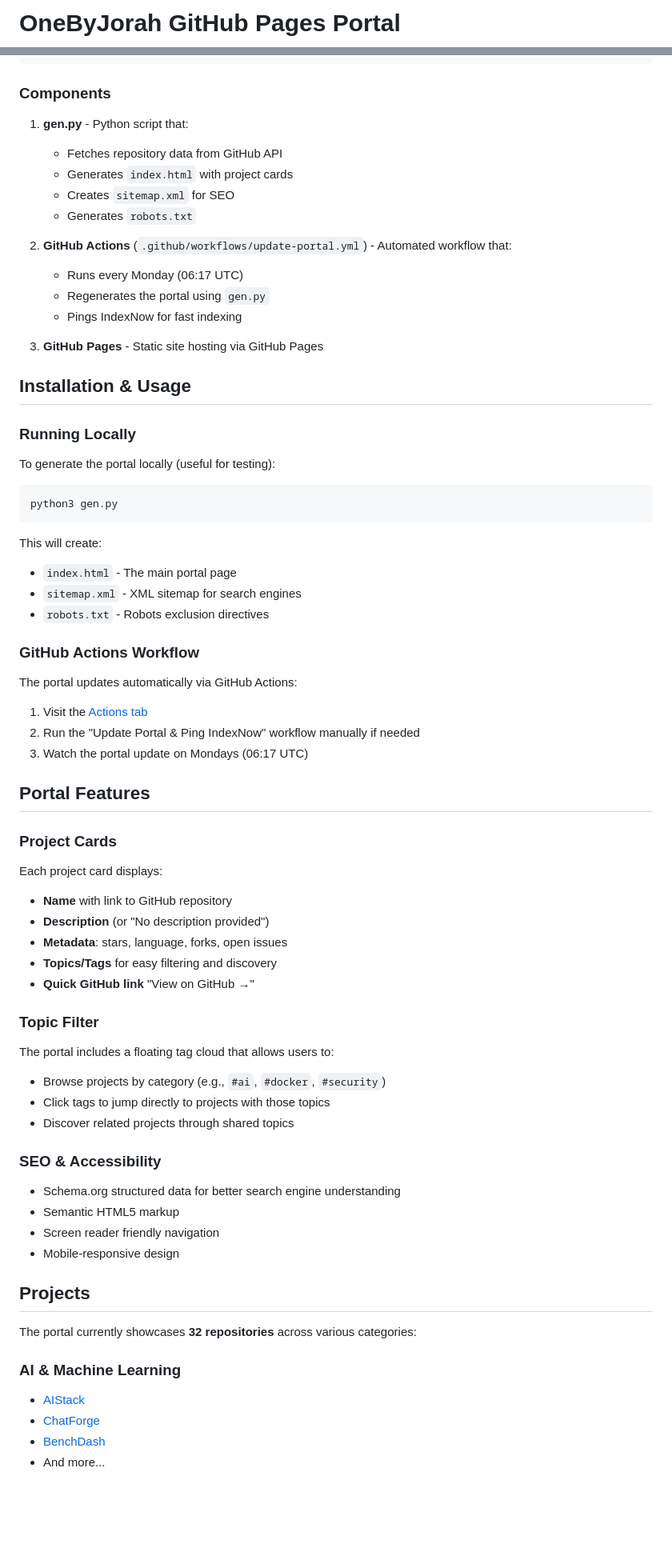
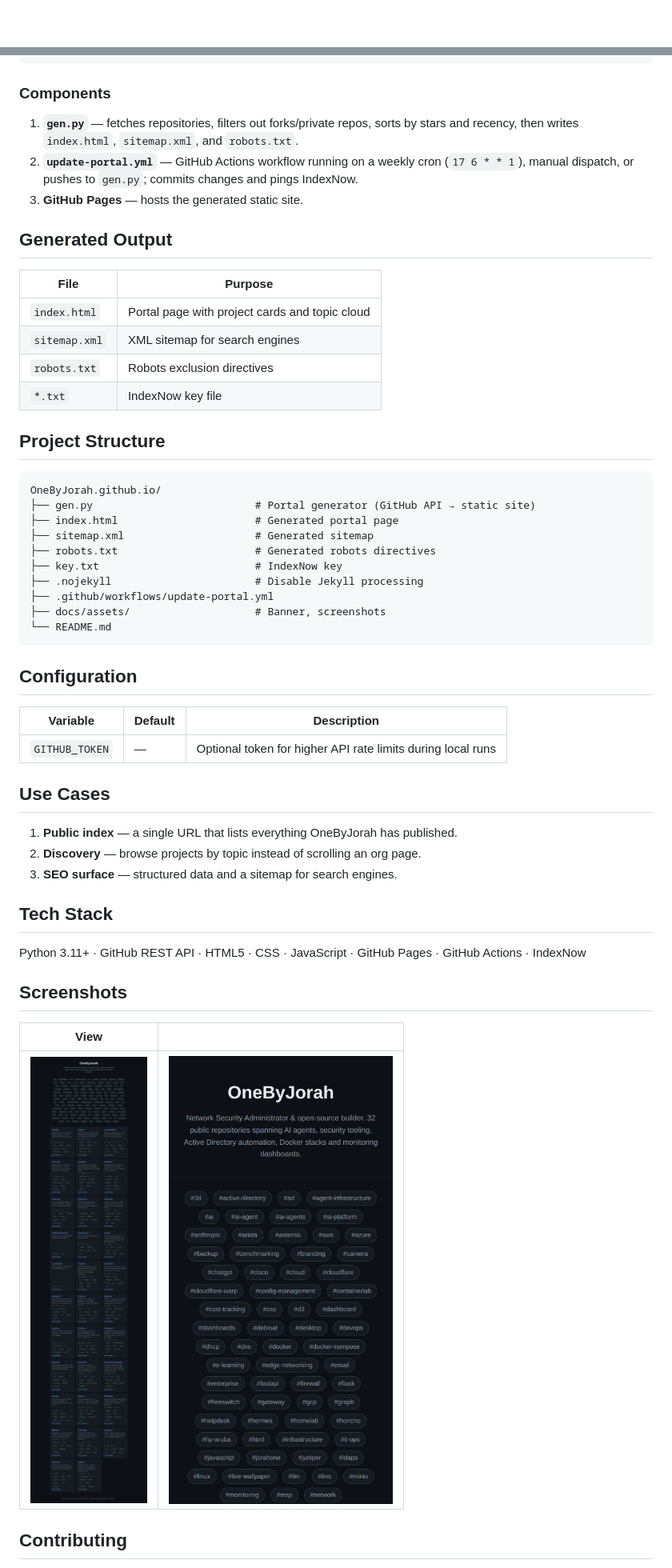
Before and after one commit to OneByJorah/OneByJorah.github.io, a Markdown page: README.md, 2 parts joined by grey strips. Shown at 80% size. Rendered like a GitHub page; pictures changed too: docs/screenshots/main.mobile.png (added), docs/screenshots/main.viewport.full.png (added); blank space fills up the shorter version.

Commit message:
docs: trending README, real screenshots, per-repo branding, badges and topics
Co-Authored-By: opencode <opencode@opencode.ai>

````diff
--- a/README.md
+++ b/README.md
@@ -1,2 +1,2 @@
-# OneByJorah GitHub Pages Portal
+<div align="center">
 
@@ -33,74 +59,55 @@ This repository hosts the **OneByJorah GitHub Pages portal** (`onebyjorah.github
 
 ### Components
 
-1. **gen.py** - Python script that:
-   - Fetches repository data from GitHub API
-   - Generates `index.html` with project cards
-   - Creates `sitemap.xml` for SEO
-   - Generates `robots.txt`
+1. **`gen.py`** — fetches repositories, filters out forks/private repos, sorts by stars and recency, then writes `index.html`, `sitemap.xml`, and `robots.txt`.
+2. **`update-portal.yml`** — GitHub Actions workflow running on a weekly cron (`17 6 * * 1`), manual dispatch, or pushes to `gen.py`; commits changes and pings IndexNow.
+3. **GitHub Pages** — hosts the generated static site.
 
-2. **GitHub Actions** (`.github/workflows/update-portal.yml`) - Automated workflow that:
-   - Runs every Monday (06:17 UTC)
-   - Regenerates the portal using `gen.py`
-   - Pings IndexNow for fast indexing
+## Generated Output
 
-3. **GitHub Pages** - Static site hosting via GitHub Pages
+| File | Purpose |
+|------|---------|
+| `index.html` | Portal page with project cards and topic cloud |
+| `sitemap.xml` | XML sitemap for search engines |
+| `robots.txt` | Robots exclusion directives |
+| `*.txt` | IndexNow key file |
 
-## Installation & Usage
+## Project Structure
 
-### Running Locally
-
-To generate the portal locally (useful for testing):
-
-```bash
-python3 gen.py
+```
+OneByJorah.github.io/
+├── gen.py                          # Portal generator (GitHub API → static site)
+├── index.html                      # Generated portal page
+├── sitemap.xml                     # Generated sitemap
+├── robots.txt                      # Generated robots directives
+├── key.txt                         # IndexNow key
+├── .nojekyll                       # Disable Jekyll processing
+├── .github/workflows/update-portal.yml
+├── docs/assets/                    # Banner, screenshots
+└── README.md
 ```
 
-This will create:
-- `index.html` - The main portal page
-- `sitemap.xml` - XML sitemap for search engines
-- `robots.txt` - Robots exclusion directives
+## Configuration
 
-### GitHub Actions Workflow
+| Variable | Default | Description |
+|----------|---------|-------------|
+| `GITHUB_TOKEN` | — | Optional token for higher API rate limits during local runs |
 
-The portal updates automatically via GitHub Actions:
+## Use Cases
 
-1. Visit the [Actions tab](https://github.com/OneByJorah/OneByJorah.github.io/actions)
-2. Run the "Update Portal & Ping IndexNow" workflow manually if needed
-3. Watch the portal update on Mondays (06:17 UTC)
+1. **Public index** — a single URL that lists everything OneByJorah has published.
+2. **Discovery** — browse projects by topic instead of scrolling an org page.
+3. **SEO surface** — structured data and a sitemap for search engines.
 
-## Portal Features
+## Tech Stack
 
-### Project Cards
+Python 3.11+ · GitHub REST API · HTML5 · CSS · JavaScript · GitHub Pages · GitHub Actions · IndexNow
 
-Each project card displays:
-- **Name** with link to GitHub repository
-- **Description** (or "No description provided")
-- **Metadata**: stars, language, forks, open issues
-- **Topics/Tags** for easy filtering and discovery
-- **Quick GitHub link** "View on GitHub →"
+## Screenshots
 
-### Topic Filter
+| View | |
+|---|---|
+| ![main viewport](docs/screenshots/main.viewport.full.png) | ![mobile](docs/screenshots/main.mobile.png) |
 
-The portal includes a floating tag cloud that allows users to:
-- Browse projects by category (e.g., `#ai`, `#docker`, `#security`)
-- Click tags to jump directly to projects with those topics
-- Discover related projects through shared topics
+## Contributing
 
-### SEO & Accessibility
-
-- Schema.org structured data for better search engine understanding
-- Semantic HTML5 markup
-- Screen reader friendly navigation
-- Mobile-responsive design
-
-## Projects
-
-The portal currently showcases **32 repositories** across various categories:
-
-### AI & Machine Learning
-- [AIStack](https://github.com/OneByJorah/AIStack)
-- [ChatForge](https://github.com/OneByJorah/ChatForge)
-- [BenchDash](https://github.com/OneByJorah/BenchDash)
-- And more...
-
````
Also changed, not shown: other parts of README.md (+42 -65 lines), docs/assets/screenshot-mobile.png (added), docs/assets/screenshot.png (added), docs/screenshots/main.viewport.png (added), 1 other file.
